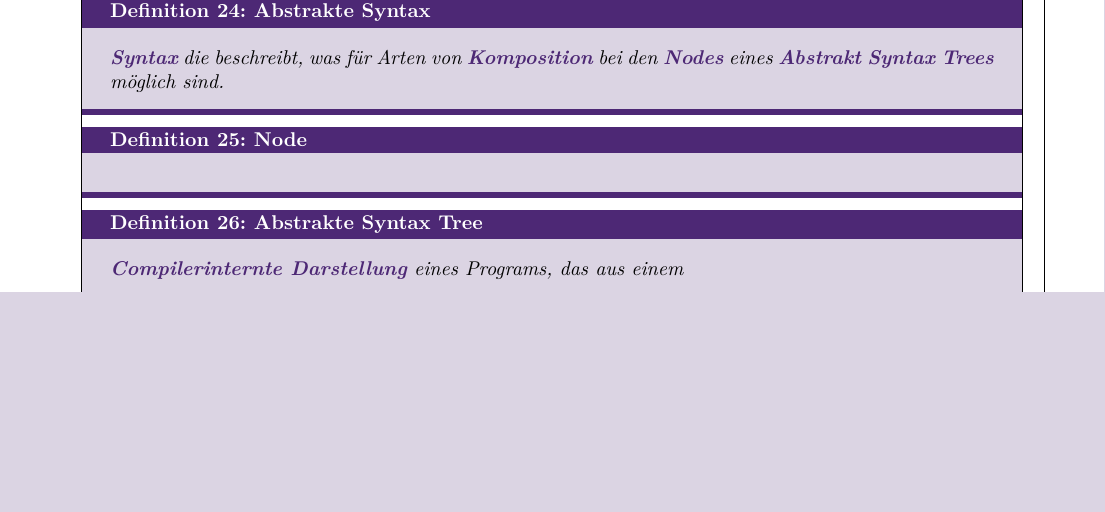
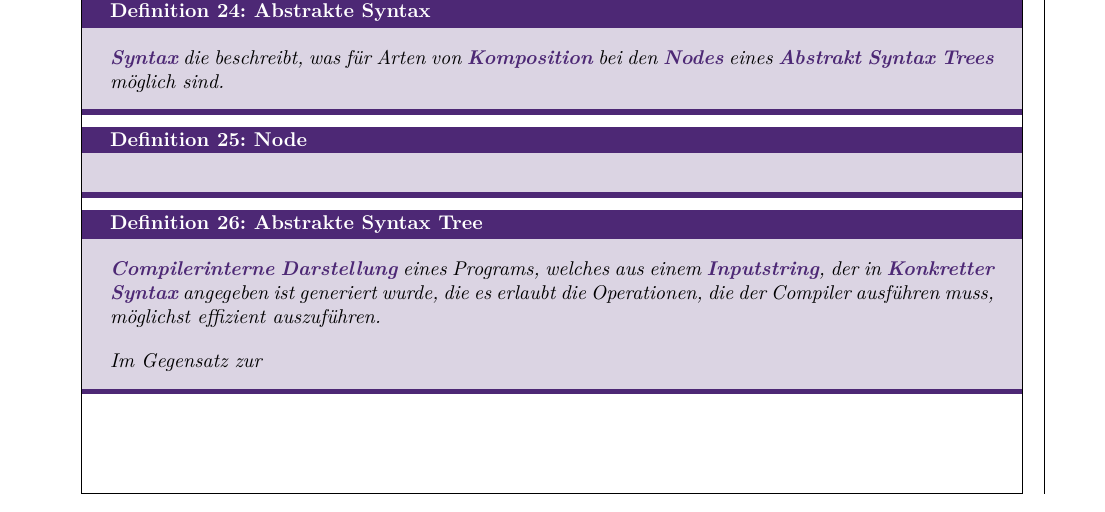
Before and after one commit to matthejue/Bachelorarbeit, a LaTeX document (Main.tex, which reads content/Einführung.tex): part of page 13 of 19, cut so that both start at the same text, the shorter picture padded with empty space. Compiled offline with XeLaTeX.

Commit message:
contineud to write syntax analysis

```diff
--- a/content/Einführung.tex
+++ b/content/Einführung.tex
@@ -160,7 +160,9 @@ supports the operations that the compiler needs to perform
 \end{Definition}
 
 \begin{Definition}{Abstrakte Syntax Tree}{abstrakte_syntax_tree}
-  \colorbold{Compilerinternte Darstellung} eines Programs, das aus einem
+  \colorbold{Compilerinterne Darstellung} eines Programs, welches aus einem \colorbold{Inputstring}, der in \colorbold{Konkretter Syntax} angegeben ist generiert wurde, die es erlaubt die Operationen, die der Compiler ausführen muss, möglichst effizient auszuführen.
+
+  Im Gegensatz zur
 \end{Definition}
 
 % TODO: zusammenfassendes Bild
```
